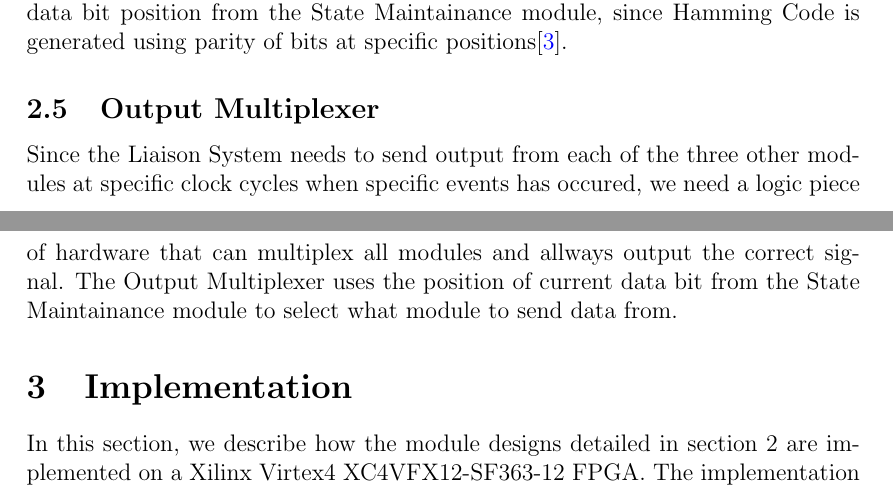
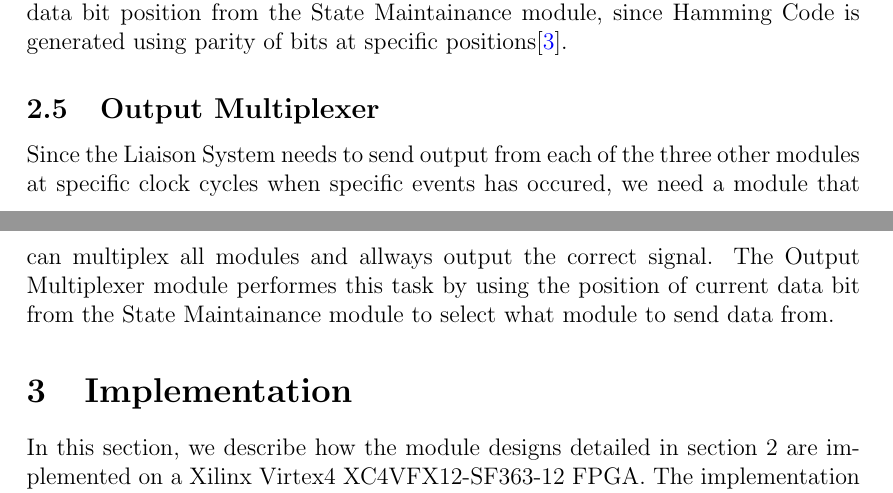
Before and after one commit to benjambj/TFE4140, a LaTeX document (report/main.tex, which reads report/design/design.tex): two parts of pages 11 and 12 of 24, joined at a grey line, cut so that both start at the same text. Compiled offline with pdfLaTeX.

Commit message:
wording on output mux

```diff
--- a/report/design/design.tex
+++ b/report/design/design.tex
@@ -231,5 +231,5 @@ parity of bits at specific positions\cite{ecc}.
 
 \subsection{Output Multiplexer}
 Since the Liaison System needs to send output from each of the three other modules at specific clock cycles when specific events has occured, we need
-a logic piece of hardware that can multiplex all modules and allways output the correct signal. The Output Multiplexer uses the position of current data bit
-from the State Maintainance module to select what module to send data from.
+a module that can multiplex all modules and allways output the correct signal. The Output Multiplexer module performes this task by using the
+position of current data bit from the State Maintainance module to select what module to send data from.
```
